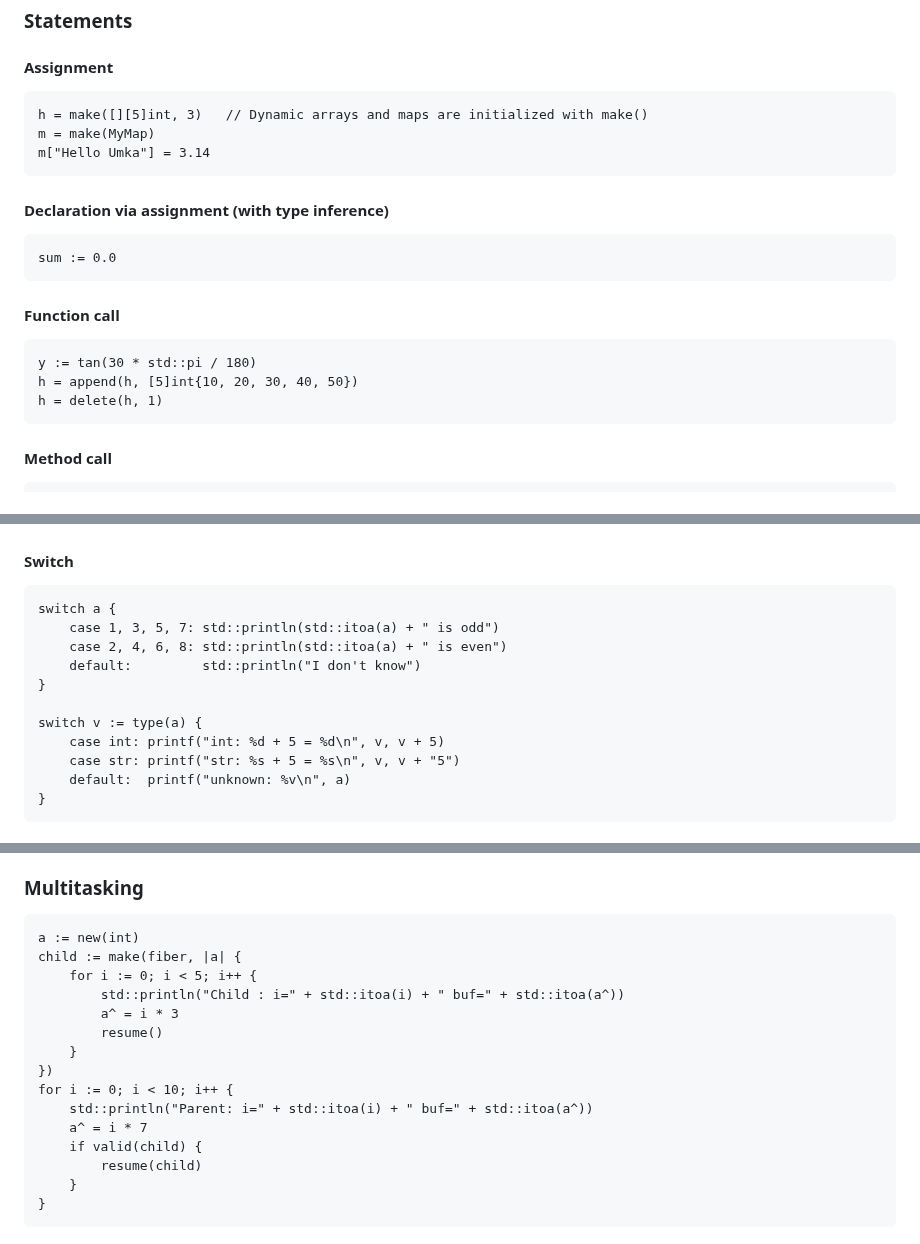
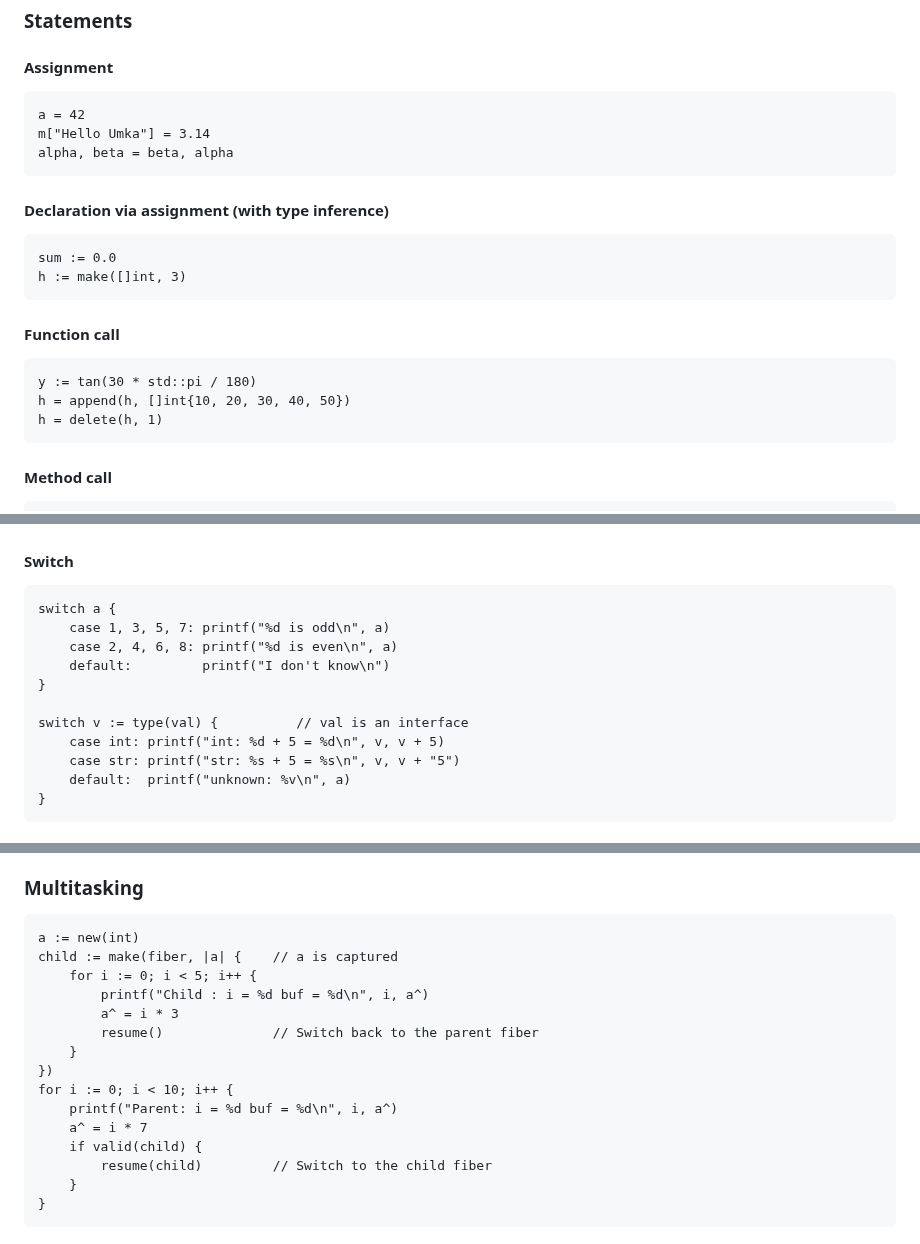
Before and after one commit to vtereshkov/umka-lang, a Markdown page: README.md, 3 parts joined by grey strips. Rendered like a GitHub page.

Commit message:
Update language tour

````diff
--- a/README.md
+++ b/README.md
@@ -156,18 +156,19 @@ fn (a: ^Arr) print(): int {
 ### Statements
 #### Assignment
 ```
-h = make([][5]int, 3)   // Dynamic arrays and maps are initialized with make()
-m = make(MyMap)
+a = 42
 m["Hello Umka"] = 3.14
+alpha, beta = beta, alpha
 ```
 #### Declaration via assignment (with type inference)
 ```
 sum := 0.0
+h := make([]int, 3)
 ```
 #### Function call
 ```
 y := tan(30 * std::pi / 180)
-h = append(h, [5]int{10, 20, 30, 40, 50})
+h = append(h, []int{10, 20, 30, 40, 50})
 h = delete(h, 1)
 ```
 #### Method call
@@ -183,12 +184,12 @@ if x, ok := getValue(); ok {
 #### Switch
 ```
 switch a {
-    case 1, 3, 5, 7: std::println(std::itoa(a) + " is odd")
-    case 2, 4, 6, 8: std::println(std::itoa(a) + " is even")
-    default:         std::println("I don't know")
+    case 1, 3, 5, 7: printf("%d is odd\n", a)
+    case 2, 4, 6, 8: printf("%d is even\n", a)
+    default:         printf("I don't know\n")
 }
 
-switch v := type(a) {
+switch v := type(val) {          // val is an interface
     case int: printf("int: %d + 5 = %d\n", v, v + 5)
     case str: printf("str: %s + 5 = %s\n", v, v + "5")
     default:  printf("unknown: %v\n", a)
@@ -209,18 +210,18 @@ for i, x in g {
 ### Multitasking
 ```
 a := new(int)
-child := make(fiber, |a| {
+child := make(fiber, |a| {    // a is captured
     for i := 0; i < 5; i++ {
-        std::println("Child : i=" + std::itoa(i) + " buf=" + std::itoa(a^))
+        printf("Child : i = %d buf = %d\n", i, a^)
         a^ = i * 3
-        resume()
+        resume()              // Switch back to the parent fiber
     }
 })
 for i := 0; i < 10; i++ {
-    std::println("Parent: i=" + std::itoa(i) + " buf=" + std::itoa(a^))
+    printf("Parent: i = %d buf = %d\n", i, a^)
     a^ = i * 7
     if valid(child) {
-        resume(child)
+        resume(child)         // Switch to the child fiber
     }
 }
 ```
````
Also changed, not shown: other parts of README.md (+3 -3 lines).
